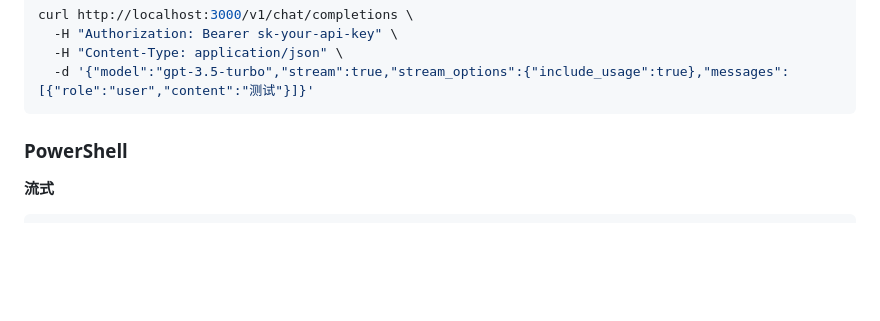
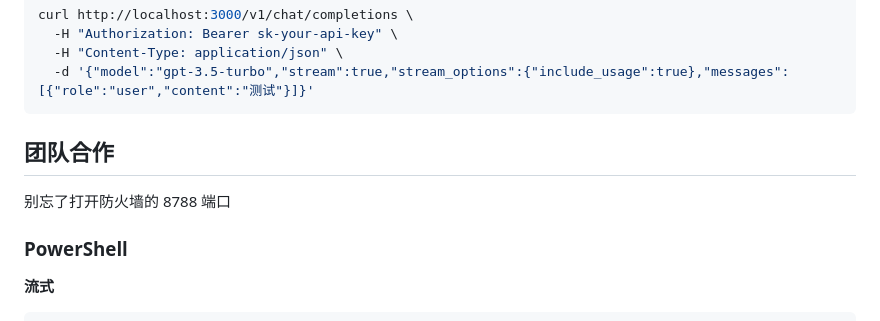
Before and after one commit to Lanvender4444/MockUpStream, a Markdown page: README.md, the part around one of its changes. Rendered like a GitHub page; blank space fills up the shorter version.

Commit message:
docs: add a line in reademe

````diff
--- a/README.md
+++ b/README.md
@@ -131,6 +132,9 @@ curl http://localhost:3000/v1/chat/completions \
   -d '{"model":"gpt-3.5-turbo","stream":true,"stream_options":{"include_usage":true},"messages":[{"role":"user","content":"测试"}]}'
 ```
 
+## 团队合作
+
+别忘了打开防火墙的 8788 端口
 
 
 ### PowerShell
````
Also changed, not shown: other parts of README.md (+1 -0 lines).
